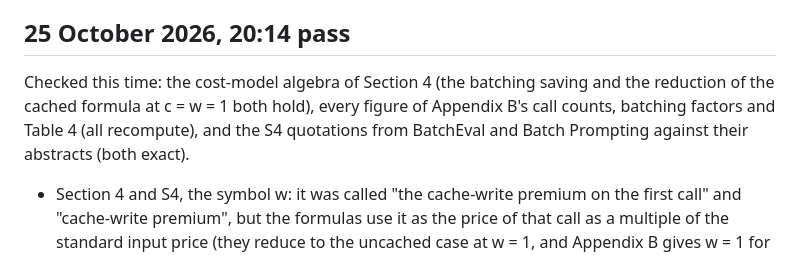
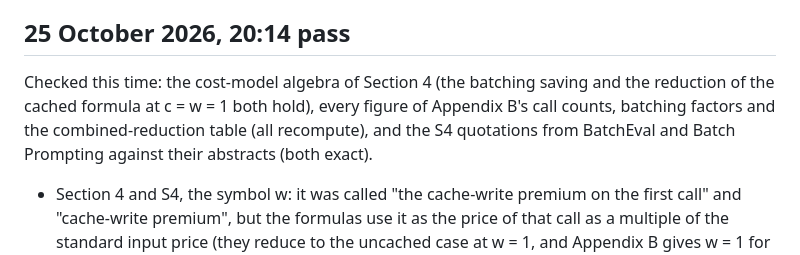
Before and after one commit to SiomaraDAILFT/AI-Benchmarking, a Markdown page: paper/CORRECTIONS.md, the part around the change. GitHub-like rendering.

Commit message:
Corrections log: name the combined-reduction table without a guessed number
Co-Authored-By: Claude Opus 5.5 <noreply@anthropic.com>
Claude-Session: https://claude.ai/code/session_013rNZ7yJgcz7hr3rQsfUFsj

```diff
--- a/paper/CORRECTIONS.md
+++ b/paper/CORRECTIONS.md
@@ -97,7 +97,7 @@ Every figure in Appendix C was recomputed from the E1 call table and the E3 tabl
 
 ## 25 October 2026, 20:14 pass
 
-Checked this time: the cost-model algebra of Section 4 (the batching saving and the reduction of the cached formula at c = w = 1 both hold), every figure of Appendix B's call counts, batching factors and Table 4 (all recompute), and the S4 quotations from BatchEval and Batch Prompting against their abstracts (both exact).
+Checked this time: the cost-model algebra of Section 4 (the batching saving and the reduction of the cached formula at c = w = 1 both hold), every figure of Appendix B's call counts, batching factors and the combined-reduction table (all recompute), and the S4 quotations from BatchEval and Batch Prompting against their abstracts (both exact).
 
 - Section 4 and S4, the symbol w: it was called "the cache-write premium on the first call" and "cache-write premium", but the formulas use it as the price of that call as a multiple of the standard input price (they reduce to the uncached case at w = 1, and Appendix B gives w = 1 for OpenAI and Google, 1.25 for Anthropic). A premium in that sense would be 0.25. Now "the price of the first, cache-writing call as a multiple of the standard input price (w = 1 where no write premium is charged)" and "cache-write multiple".
 - Section 4, after the total: "cost is the product of six design choices". The total is E R T (C g + J K j'): three choices multiply the whole cost and the other three each multiply one of its two terms. The sentence now says that; the call counts that follow were right.
```
